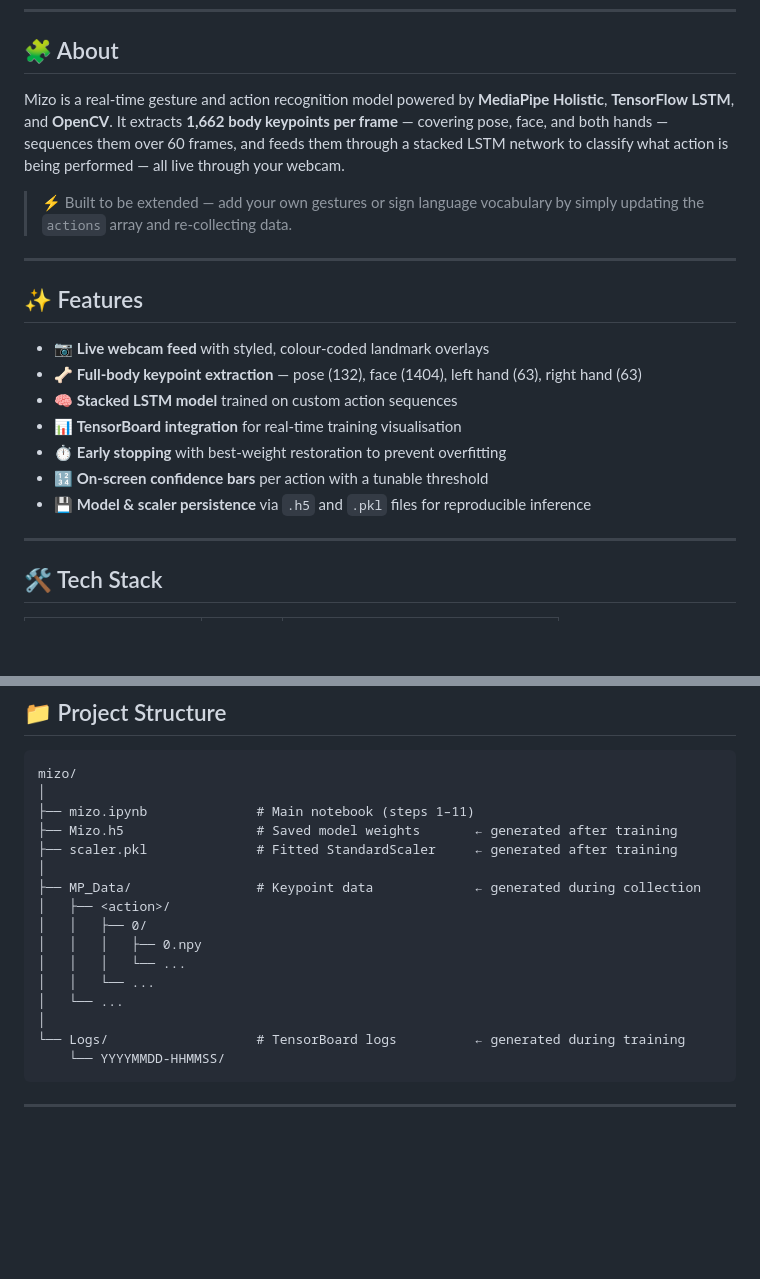
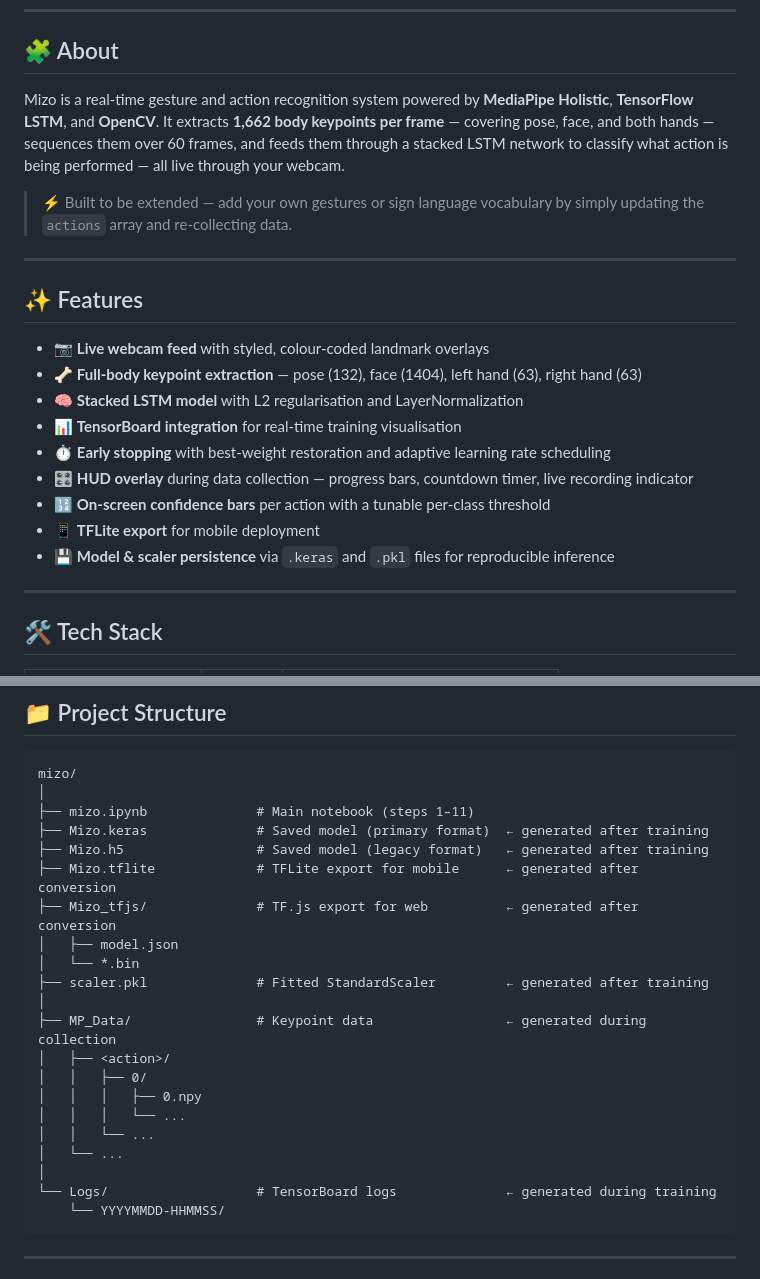
Before and after one commit to DandarGaming/Mizo, a Markdown page: README.md, 2 parts joined by grey strips. Rendered like a GitHub page; blank space fills up the shorter version.

````diff
--- a/README.md
+++ b/README.md
@@ -48,7 +49,7 @@
 
 ## 🧩 About
 
-Mizo is a real-time gesture and action recognition model powered by **MediaPipe Holistic**, **TensorFlow LSTM**, and **OpenCV**. It extracts **1,662 body keypoints per frame** — covering pose, face, and both hands — sequences them over 60 frames, and feeds them through a stacked LSTM network to classify what action is being performed — all live through your webcam.
+Mizo is a real-time gesture and action recognition system powered by **MediaPipe Holistic**, **TensorFlow LSTM**, and **OpenCV**. It extracts **1,662 body keypoints per frame** — covering pose, face, and both hands — sequences them over 60 frames, and feeds them through a stacked LSTM network to classify what action is being performed — all live through your webcam.
 
 > ⚡ Built to be extended — add your own gestures or sign language vocabulary by simply updating the `actions` array and re-collecting data.
 
@@ -58,11 +59,13 @@ Mizo is a real-time gesture and action recognition model powered by **MediaPipe
 
 - 📷 **Live webcam feed** with styled, colour-coded landmark overlays
 - 🦴 **Full-body keypoint extraction** — pose (132), face (1404), left hand (63), right hand (63)
-- 🧠 **Stacked LSTM model** trained on custom action sequences
+- 🧠 **Stacked LSTM model** with L2 regularisation and LayerNormalization
 - 📊 **TensorBoard integration** for real-time training visualisation
-- ⏱️ **Early stopping** with best-weight restoration to prevent overfitting
-- 🔢 **On-screen confidence bars** per action with a tunable threshold
-- 💾 **Model & scaler persistence** via `.h5` and `.pkl` files for reproducible inference
+- ⏱️ **Early stopping** with best-weight restoration and adaptive learning rate scheduling
+- 🎛️ **HUD overlay** during data collection — progress bars, countdown timer, live recording indicator
+- 🔢 **On-screen confidence bars** per action with a tunable per-class threshold
+- 📱 **TFLite export** for mobile deployment
+- 💾 **Model & scaler persistence** via `.keras` and `.pkl` files for reproducible inference
 
 ---
 
@@ -86,10 +89,15 @@ Mizo is a real-time gesture and action recognition model powered by **MediaPipe
 mizo/
 │
 ├── mizo.ipynb              # Main notebook (steps 1–11)
-├── Mizo.h5                 # Saved model weights       ← generated after training
-├── scaler.pkl              # Fitted StandardScaler     ← generated after training
+├── Mizo.keras              # Saved model (primary format)  ← generated after training
+├── Mizo.h5                 # Saved model (legacy format)   ← generated after training
+├── Mizo.tflite             # TFLite export for mobile      ← generated after conversion
+├── Mizo_tfjs/              # TF.js export for web          ← generated after conversion
+│   ├── model.json
+│   └── *.bin
+├── scaler.pkl              # Fitted StandardScaler         ← generated after training
 │
-├── MP_Data/                # Keypoint data             ← generated during collection
+├── MP_Data/                # Keypoint data                 ← generated during collection
 │   ├── <action>/
 │   │   ├── 0/
 │   │   │   ├── 0.npy
@@ -97,7 +105,7 @@ mizo/
 │   │   └── ...
 │   └── ...
 │
-└── Logs/                   # TensorBoard logs          ← generated during training
+└── Logs/                   # TensorBoard logs              ← generated during training
     └── YYYYMMDD-HHMMSS/
 ```
 
````
Also changed, not shown: other parts of README.md (+80 -20 lines).
